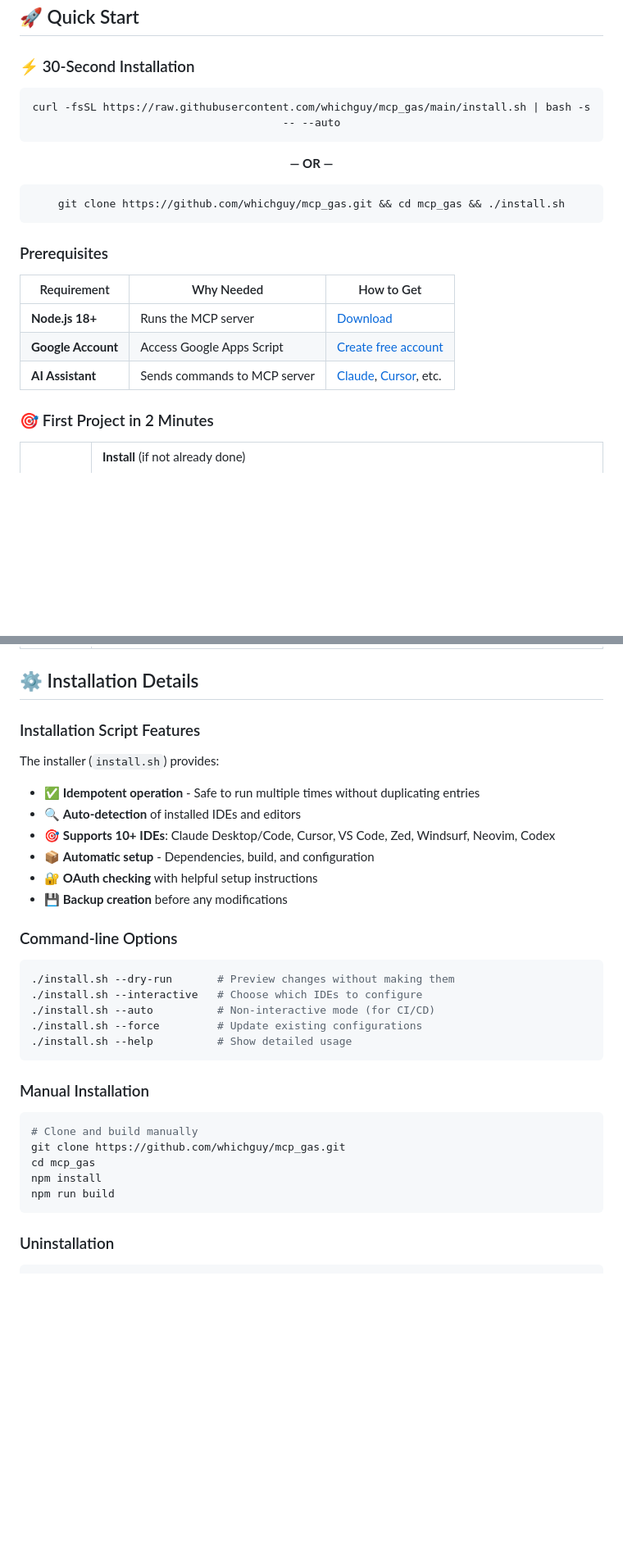
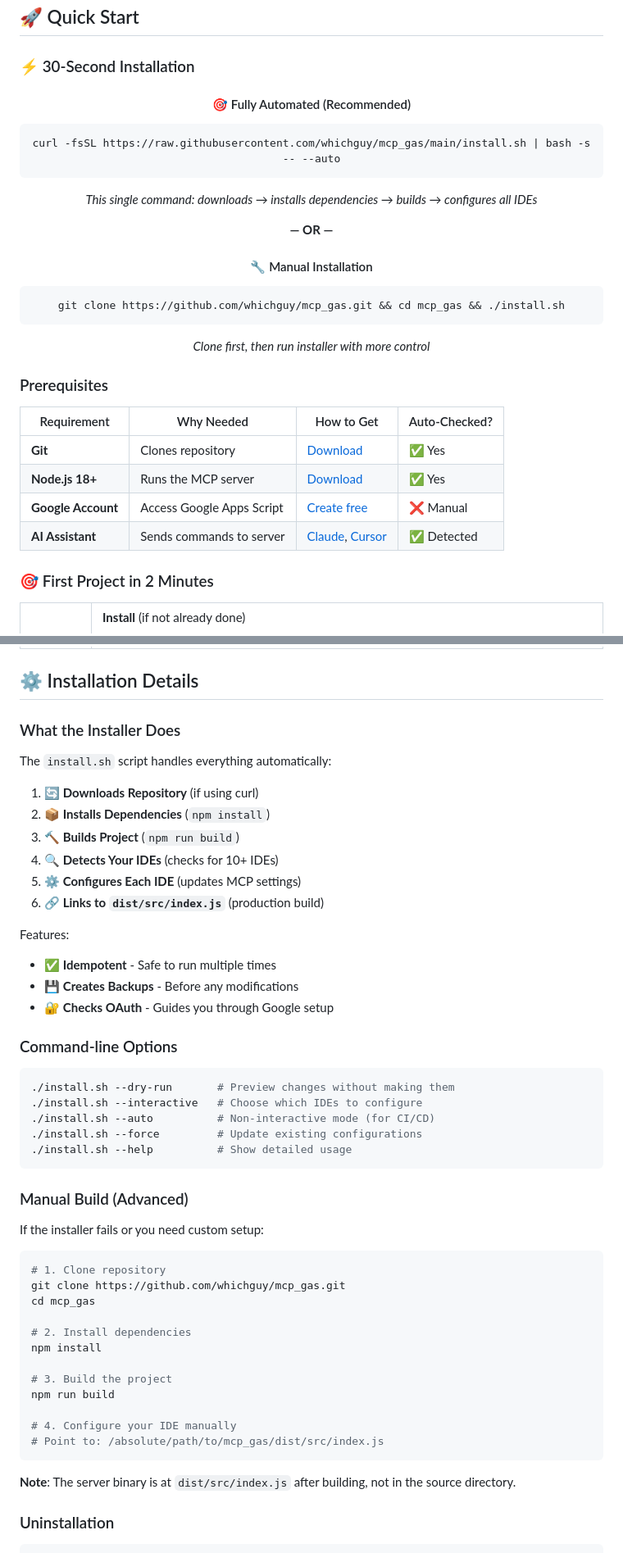
Before and after one commit to whichguy/gas_mcp, a Markdown page: README.md, 2 parts joined by grey strips. Shown at 82% size. GitHub-like rendering; blank space fills up the shorter version.

Commit message:
Update README.md to enhance installation instructions and clarify prerequisites
- Added sections for fully automated and manual installation methods, improving user guidance for setup.
- Updated the prerequisites table to include auto-checking for Git and AI Assistant, enhancing clarity on requirements.
- Revised the installation script features to better outline the steps and functionalities of the `install.sh` script, ensuring users understand the installation process.

These changes aim to streamline the onboarding experience for new users of the MCP GAS Server.

````diff
--- a/README.md
+++ b/README.md
@@ -71,25 +71,30 @@ MCP GAS Server bridges AI assistants with Google Apps Script, enabling:
 
 <div align="center">
 
+#### 🎯 Fully Automated (Recommended)
 ```bash
 curl -fsSL https://raw.githubusercontent.com/whichguy/mcp_gas/main/install.sh | bash -s -- --auto
 ```
+*This single command: downloads → installs dependencies → builds → configures all IDEs*
 
 **— OR —**
 
+#### 🔧 Manual Installation
 ```bash
 git clone https://github.com/whichguy/mcp_gas.git && cd mcp_gas && ./install.sh
 ```
+*Clone first, then run installer with more control*
 
 </div>
 
 ### Prerequisites
 
-| Requirement | Why Needed | How to Get |
-|------------|------------|------------|
-| **Node.js 18+** | Runs the MCP server | [Download](https://nodejs.org/) |
-| **Google Account** | Access Google Apps Script | [Create free account](https://accounts.google.com/) |
-| **AI Assistant** | Sends commands to MCP server | [Claude](https://claude.ai/download), [Cursor](https://cursor.sh/), etc. |
+| Requirement | Why Needed | How to Get | Auto-Checked? |
+|------------|------------|------------|---------------|
+| **Git** | Clones repository | [Download](https://git-scm.com/) | ✅ Yes |
+| **Node.js 18+** | Runs the MCP server | [Download](https://nodejs.org/) | ✅ Yes |
+| **Google Account** | Access Google Apps Script | [Create free](https://accounts.google.com/) | ❌ Manual |
+| **AI Assistant** | Sends commands to server | [Claude](https://claude.ai/download), [Cursor](https://cursor.sh/) | ✅ Detected |
 
 ### 🎯 First Project in 2 Minutes
 
@@ -132,14 +137,21 @@ curl -fsSL https://raw.githubusercontent.com/whichguy/mcp_gas/main/install.sh |
 
 ## ⚙️ Installation Details
 
-### Installation Script Features
-The installer (`install.sh`) provides:
-- ✅ **Idempotent operation** - Safe to run multiple times without duplicating entries
-- 🔍 **Auto-detection** of installed IDEs and editors
-- 🎯 **Supports 10+ IDEs**: Claude Desktop/Code, Cursor, VS Code, Zed, Windsurf, Neovim, Codex
-- 📦 **Automatic setup** - Dependencies, build, and configuration
-- 🔐 **OAuth checking** with helpful setup instructions
-- 💾 **Backup creation** before any modifications
+### What the Installer Does
+
+The `install.sh` script handles everything automatically:
+
+1. **🔄 Downloads Repository** (if using curl)
+2. **📦 Installs Dependencies** (`npm install`)
+3. **🔨 Builds Project** (`npm run build`)
+4. **🔍 Detects Your IDEs** (checks for 10+ IDEs)
+5. **⚙️ Configures Each IDE** (updates MCP settings)
+6. **🔗 Links to `dist/src/index.js`** (production build)
+
+Features:
+- ✅ **Idempotent** - Safe to run multiple times
+- 💾 **Creates Backups** - Before any modifications
+- 🔐 **Checks OAuth** - Guides you through Google setup
 
 ### Command-line Options
 ```bash
@@ -150,14 +162,26 @@ The installer (`install.sh`) provides:
 ./install.sh --help          # Show detailed usage
 ```
 
-### Manual Installation
+### Manual Build (Advanced)
+
+If the installer fails or you need custom setup:
+
 ```bash
-# Clone and build manually
+# 1. Clone repository
 git clone https://github.com/whichguy/mcp_gas.git
 cd mcp_gas
+
+# 2. Install dependencies
 npm install
+
+# 3. Build the project
 npm run build
+
+# 4. Configure your IDE manually
+# Point to: /absolute/path/to/mcp_gas/dist/src/index.js
 ```
+
+**Note**: The server binary is at `dist/src/index.js` after building, not in the source directory.
 
 ### Uninstallation
 ```bash
````
